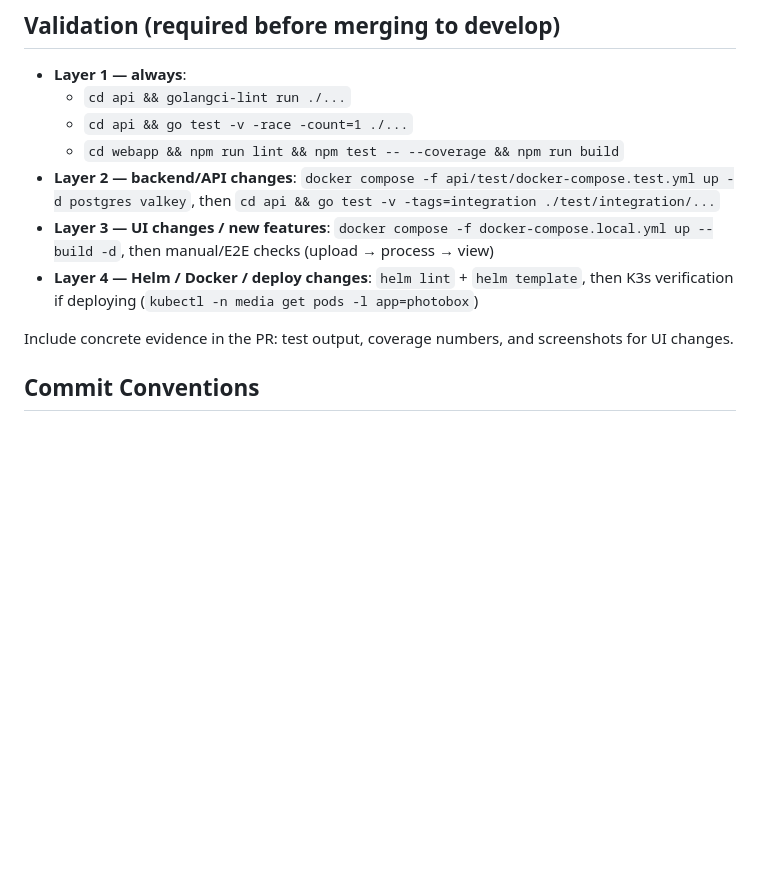
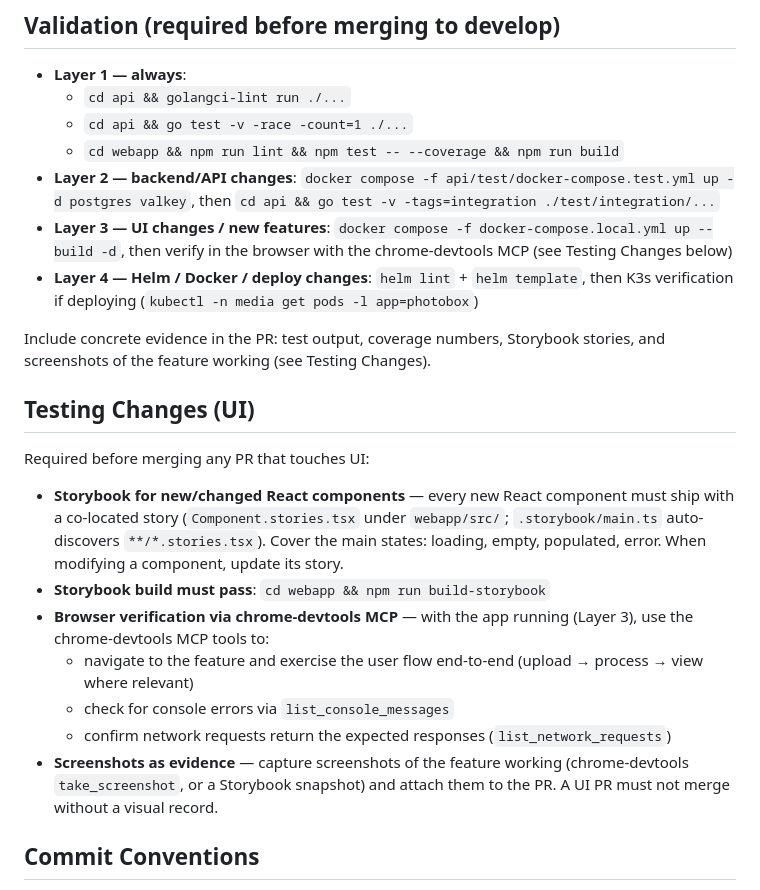
Before and after one commit to r1chjames/photobox, a Markdown page: AGENTS.md, the part around the change. GitHub-like rendering; blank space fills up the shorter version.

```diff
--- a/AGENTS.md
+++ b/AGENTS.md
@@ -41,10 +41,22 @@ feature/*  ──PR──▶  develop  ──(Rich)──▶  main
   - `cd api && go test -v -race -count=1 ./...`
   - `cd webapp && npm run lint && npm test -- --coverage && npm run build`
 - **Layer 2 — backend/API changes**: `docker compose -f api/test/docker-compose.test.yml up -d postgres valkey`, then `cd api && go test -v -tags=integration ./test/integration/...`
-- **Layer 3 — UI changes / new features**: `docker compose -f docker-compose.local.yml up --build -d`, then manual/E2E checks (upload → process → view)
+- **Layer 3 — UI changes / new features**: `docker compose -f docker-compose.local.yml up --build -d`, then verify in the browser with the chrome-devtools MCP (see Testing Changes below)
 - **Layer 4 — Helm / Docker / deploy changes**: `helm lint` + `helm template`, then K3s verification if deploying (`kubectl -n media get pods -l app=photobox`)
 
-Include concrete evidence in the PR: test output, coverage numbers, and screenshots for UI changes.
+Include concrete evidence in the PR: test output, coverage numbers, Storybook stories, and screenshots of the feature working (see Testing Changes).
+
+## Testing Changes (UI)
+
+Required before merging any PR that touches UI:
+
+- **Storybook for new/changed React components** — every new React component must ship with a co-located story (`Component.stories.tsx` under `webapp/src/`; `.storybook/main.ts` auto-discovers `**/*.stories.tsx`). Cover the main states: loading, empty, populated, error. When modifying a component, update its story.
+- **Storybook build must pass**: `cd webapp && npm run build-storybook`
+- **Browser verification via chrome-devtools MCP** — with the app running (Layer 3), use the chrome-devtools MCP tools to:
+  - navigate to the feature and exercise the user flow end-to-end (upload → process → view where relevant)
+  - check for console errors via `list_console_messages`
+  - confirm network requests return the expected responses (`list_network_requests`)
+- **Screenshots as evidence** — capture screenshots of the feature working (chrome-devtools `take_screenshot`, or a Storybook snapshot) and attach them to the PR. A UI PR must not merge without a visual record.
 
 ## Commit Conventions
 
```
Also changed, not shown: plans/AUTONOMOUS_IMPLEMENTATION_PLAN.md (+11 -4 lines), plans/IMPLEMENTATION_DECISIONS.md (+2 -1 lines).
